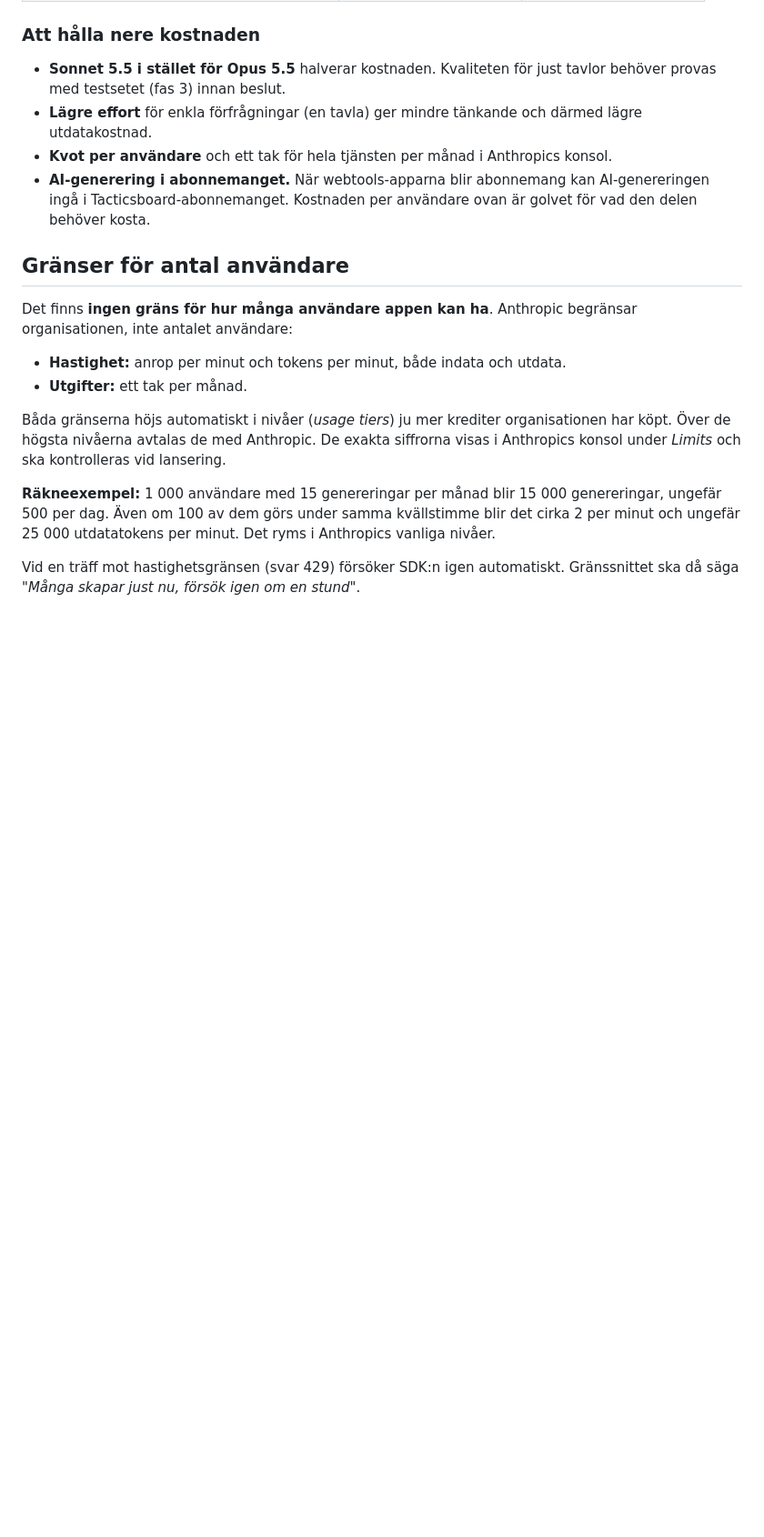
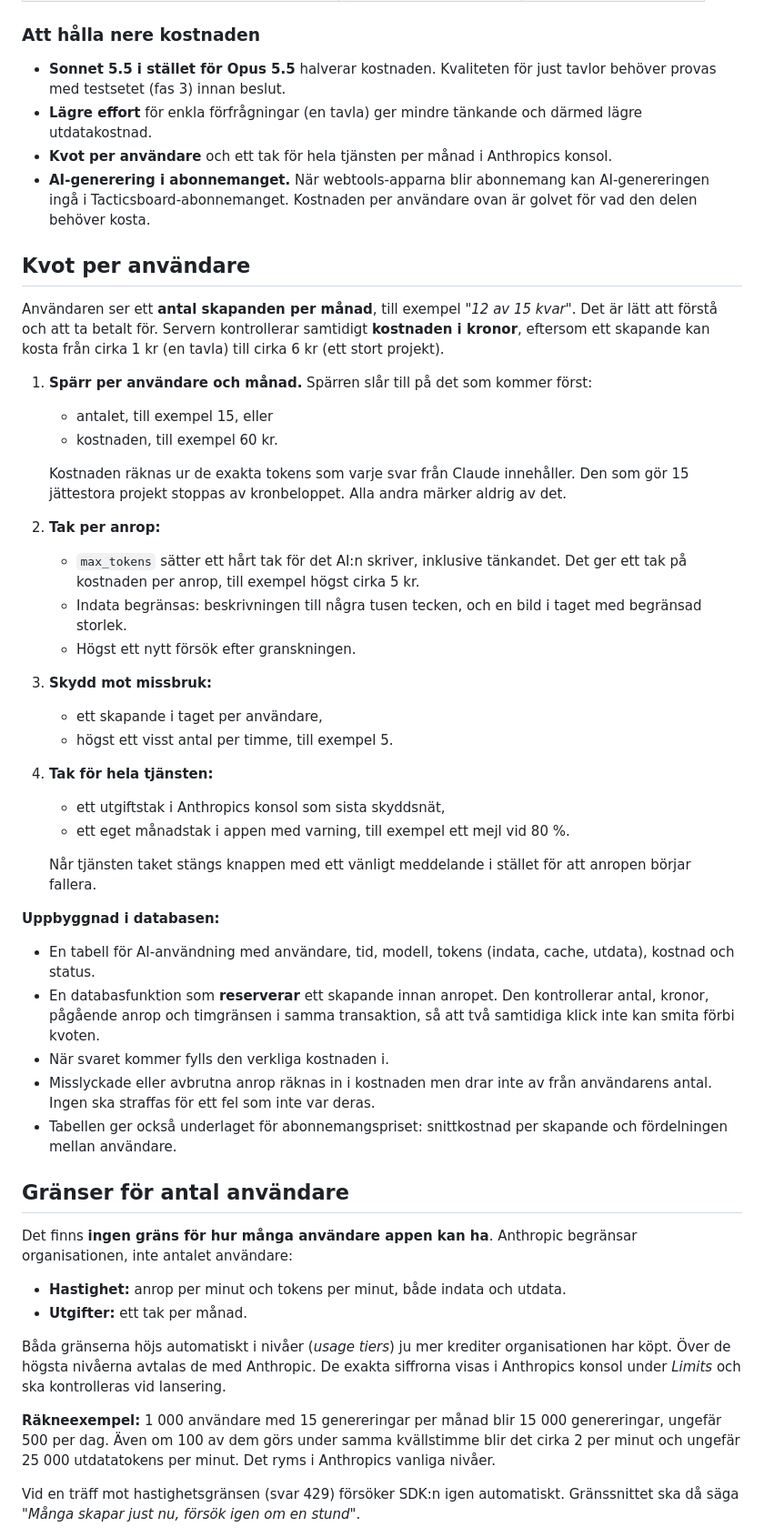
Before and after one commit to ilbiscione-grande/teamzoneapp, a Markdown page: docs/implementation/tacticsboard-ai.md, the part around one of its changes. Shown at 91% size. GitHub-like rendering; blank space fills up the shorter version.

Commit message:
Tacticsboard AI plan: quota per user and why not an own model
Users see a number of generations per month; the server also caps the
cost in kronor, each call with max_tokens and input limits, an hourly
limit and one at a time, reserved in one transaction before the call.
The service has its own monthly cap under Anthropic's spend limit. Also
records why a football-specific model does not pay off now, and what
gives most of the effect instead (library examples, coaches' corrections).

Co-Authored-By: Claude Opus 5.5 <noreply@anthropic.com>

```diff
--- a/docs/implementation/tacticsboard-ai.md
+++ b/docs/implementation/tacticsboard-ai.md
@@ -112,6 +112,35 @@ Det är det **högsta** en användare med 15 genereringar per månad kan kosta.
 - **Kvot per användare** och ett tak för hela tjänsten per månad i Anthropics konsol.
 - **AI-generering i abonnemanget.** När webtools-apparna blir abonnemang kan AI-genereringen ingå i Tacticsboard-abonnemanget. Kostnaden per användare ovan är golvet för vad den delen behöver kosta.
 
+## Kvot per användare
+
+Användaren ser ett **antal skapanden per månad**, till exempel *"12 av 15 kvar"*. Det är lätt att förstå och att ta betalt för. Servern kontrollerar samtidigt **kostnaden i kronor**, eftersom ett skapande kan kosta från cirka 1 kr (en tavla) till cirka 6 kr (ett stort projekt).
+
+1. **Spärr per användare och månad.** Spärren slår till på det som kommer först:
+   - antalet, till exempel 15, eller
+   - kostnaden, till exempel 60 kr.
+
+   Kostnaden räknas ur de exakta tokens som varje svar från Claude innehåller. Den som gör 15 jättestora projekt stoppas av kronbeloppet. Alla andra märker aldrig av det.
+2. **Tak per anrop:**
+   - `max_tokens` sätter ett hårt tak för det AI:n skriver, inklusive tänkandet. Det ger ett tak på kostnaden per anrop, till exempel högst cirka 5 kr.
+   - Indata begränsas: beskrivningen till några tusen tecken, och en bild i taget med begränsad storlek.
+   - Högst ett nytt försök efter granskningen.
+3. **Skydd mot missbruk:**
+   - ett skapande i taget per användare,
+   - högst ett visst antal per timme, till exempel 5.
+4. **Tak för hela tjänsten:**
+   - ett utgiftstak i Anthropics konsol som sista skyddsnät,
+   - ett eget månadstak i appen med varning, till exempel ett mejl vid 80 %.
+
+   Når tjänsten taket stängs knappen med ett vänligt meddelande i stället för att anropen börjar fallera.
+
+**Uppbyggnad i databasen:**
+- En tabell för AI-användning med användare, tid, modell, tokens (indata, cache, utdata), kostnad och status.
+- En databasfunktion som **reserverar** ett skapande innan anropet. Den kontrollerar antal, kronor, pågående anrop och timgränsen i samma transaktion, så att två samtidiga klick inte kan smita förbi kvoten.
+- När svaret kommer fylls den verkliga kostnaden i.
+- Misslyckade eller avbrutna anrop räknas in i kostnaden men drar inte av från användarens antal. Ingen ska straffas för ett fel som inte var deras.
+- Tabellen ger också underlaget för abonnemangspriset: snittkostnad per skapande och fördelningen mellan användare.
+
 ## Gränser för antal användare
 
 Det finns **ingen gräns för hur många användare appen kan ha**. Anthropic begränsar organisationen, inte antalet användare:
```
Also changed, not shown: other parts of docs/implementation/tacticsboard-ai.md (+19 -2 lines).
